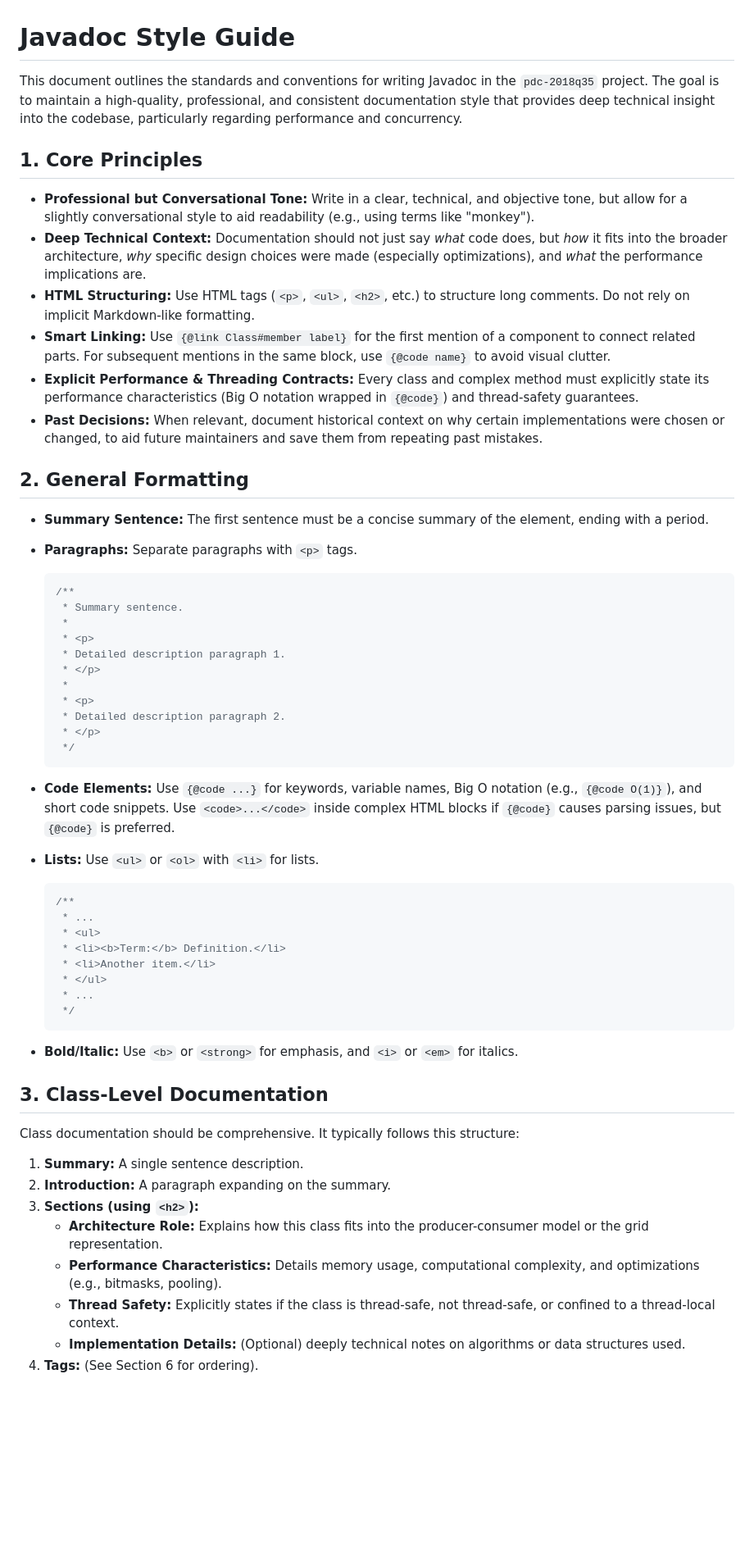
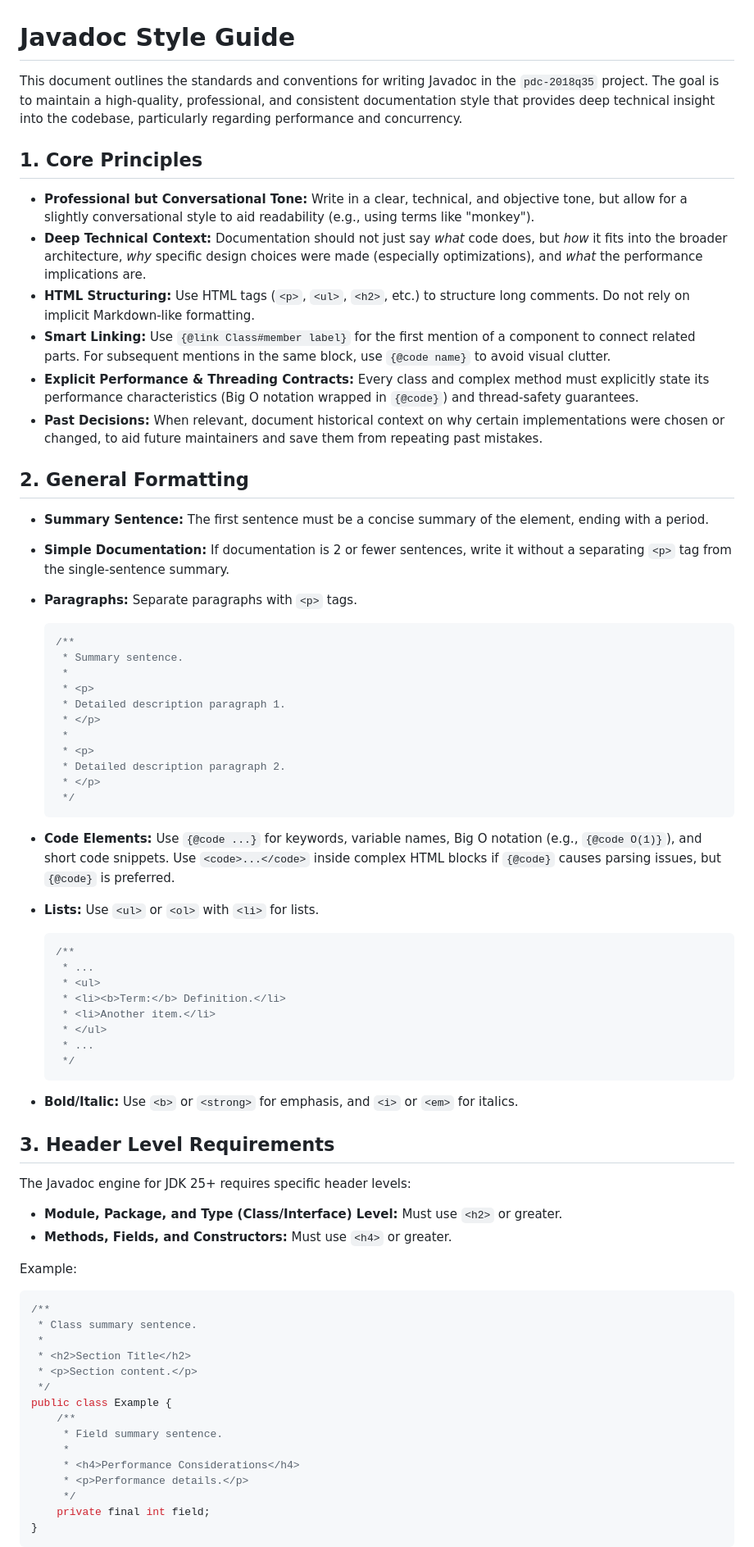
Before and after one commit to mrgarbagegamer/PDC-2018Q35, a Markdown page: misc/JAVADOC_STYLE.md, the part around one of its changes. Shown at 82% size. Drawn GitHub-style; blank space fills up the shorter version.

````diff
--- a/misc/JAVADOC_STYLE.md
+++ b/misc/JAVADOC_STYLE.md
@@ -1,19 +1,37 @@
 # Javadoc Style Guide
 
-This document outlines the standards and conventions for writing Javadoc in the `pdc-2018q35` project. The goal is to maintain a high-quality, professional, and consistent documentation style that provides deep technical insight into the codebase, particularly regarding performance and concurrency.
+This document outlines the standards and conventions for writing Javadoc in
+the `pdc-2018q35` project. The goal is to maintain a high-quality,
+professional, and consistent documentation style that provides deep technical
+insight into the codebase, particularly regarding performance and concurrency.
 
 ## 1. Core Principles
 
-* **Professional but Conversational Tone:** Write in a clear, technical, and objective tone, but allow for a slightly conversational style to aid readability (e.g., using terms like "monkey").
-* **Deep Technical Context:** Documentation should not just say *what* code does, but *how* it fits into the broader architecture, *why* specific design choices were made (especially optimizations), and *what* the performance implications are.
-* **HTML Structuring:** Use HTML tags (`<p>`, `<ul>`, `<h2>`, etc.) to structure long comments. Do not rely on implicit Markdown-like formatting.
-* **Smart Linking:** Use `{@link Class#member label}` for the first mention of a component to connect related parts. For subsequent mentions in the same block, use `{@code name}` to avoid visual clutter.
-* **Explicit Performance & Threading Contracts:** Every class and complex method must explicitly state its performance characteristics (Big O notation wrapped in `{@code}`) and thread-safety guarantees.
-* **Past Decisions:** When relevant, document historical context on why certain implementations were chosen or changed, to aid future maintainers and save them from repeating past mistakes.
+* **Professional but Conversational Tone:** Write in a clear, technical, and
+  objective tone, but allow for a slightly conversational style to aid
+  readability (e.g., using terms like "monkey").
+* **Deep Technical Context:** Documentation should not just say *what* code
+  does, but *how* it fits into the broader architecture, *why* specific
+  design choices were made (especially optimizations), and *what* the
+  performance implications are.
+* **HTML Structuring:** Use HTML tags (`<p>`, `<ul>`, `<h2>`, etc.) to
+  structure long comments. Do not rely on implicit Markdown-like formatting.
+* **Smart Linking:** Use `{@link Class#member label}` for the first mention
+  of a component to connect related parts. For subsequent mentions in the
+  same block, use `{@code name}` to avoid visual clutter.
+* **Explicit Performance & Threading Contracts:** Every class and complex
+  method must explicitly state its performance characteristics (Big O notation
+  wrapped in `{@code}`) and thread-safety guarantees.
+* **Past Decisions:** When relevant, document historical context on why
+  certain implementations were chosen or changed, to aid future maintainers and
+  save them from repeating past mistakes.
 
 ## 2. General Formatting
 
-* **Summary Sentence:** The first sentence must be a concise summary of the element, ending with a period.
+* **Summary Sentence:** The first sentence must be a concise summary of the
+  element, ending with a period.
+* **Simple Documentation:** If documentation is 2 or fewer sentences, write it
+  without a separating `<p>` tag from the single-sentence summary.
 * **Paragraphs:** Separate paragraphs with `<p>` tags.
 
     ```java
@@ -30,7 +48,10 @@ This document outlines the standards and conventions for writing Javadoc in the
      */
     ```
 
-* **Code Elements:** Use `{@code ...}` for keywords, variable names, Big O notation (e.g., `{@code O(1)}`), and short code snippets. Use `<code>...</code>` inside complex HTML blocks if `{@code}` causes parsing issues, but `{@code}` is preferred.
+* **Code Elements:** Use `{@code ...}` for keywords, variable names, Big O
+  notation (e.g., `{@code O(1)}`), and short code snippets. Use
+  `<code>...</code>` inside complex HTML blocks if `{@code}` causes parsing
+  issues, but `{@code}` is preferred.
 * **Lists:** Use `<ul>` or `<ol>` with `<li>` for lists.
 
     ```java
@@ -44,17 +65,34 @@ This document outlines the standards and conventions for writing Javadoc in the
      */
     ```
 
-* **Bold/Italic:** Use `<b>` or `<strong>` for emphasis, and `<i>` or `<em>` for italics.
+* **Bold/Italic:** Use `<b>` or `<strong>` for emphasis, and `<i>` or `<em>`
+  for italics.
 
-## 3. Class-Level Documentation
+## 3. Header Level Requirements
 
-Class documentation should be comprehensive. It typically follows this structure:
+The Javadoc engine for JDK 25+ requires specific header levels:
 
-1. **Summary:** A single sentence description.
-2. **Introduction:** A paragraph expanding on the summary.
-3. **Sections (using `<h2>`):**
-    * **Architecture Role:** Explains how this class fits into the producer-consumer model or the grid representation.
-    * **Performance Characteristics:** Details memory usage, computational complexity, and optimizations (e.g., bitmasks, pooling).
-    * **Thread Safety:** Explicitly states if the class is thread-safe, not thread-safe, or confined to a thread-local context.
-    * **Implementation Details:** (Optional) deeply technical notes on algorithms or data structures used.
-4. **Tags:** (See Section 6 for ordering).
+* **Module, Package, and Type (Class/Interface) Level:** Must use `<h2>` or
+  greater.
+* **Methods, Fields, and Constructors:** Must use `<h4>` or greater.
+
+Example:
+
+```java
+/**
+ * Class summary sentence.
+ *
+ * <h2>Section Title</h2>
+ * <p>Section content.</p>
+ */
+public class Example {
+    /**
+     * Field summary sentence.
+     *
+     * <h4>Performance Considerations</h4>
+     * <p>Performance details.</p>
+     */
+    private final int field;
+}
+```
+
````
Also changed, not shown: other parts of misc/JAVADOC_STYLE.md (+143 -14 lines).
